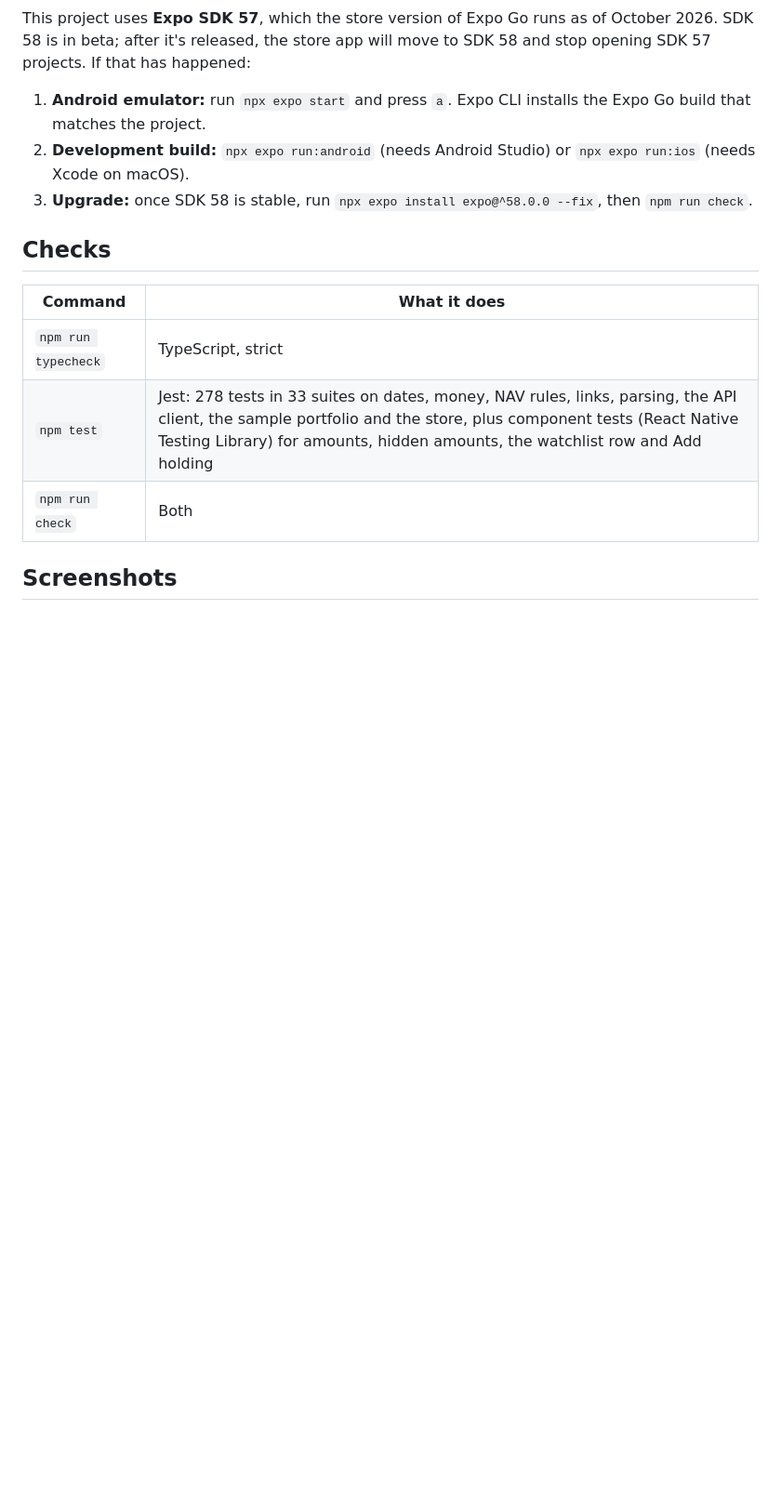
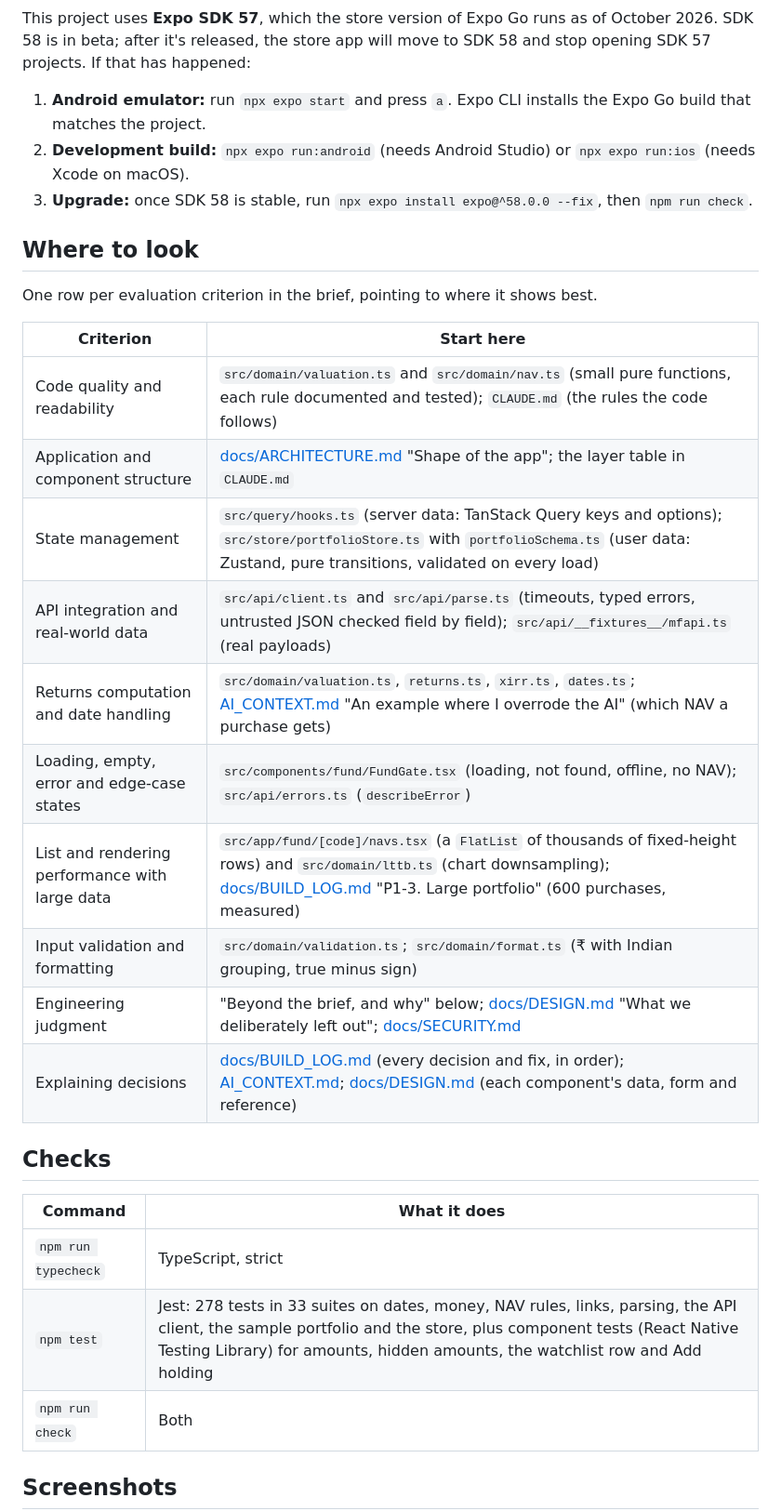
Before and after one commit to Saurabh-7973/mutual-fund-explorer, a Markdown page: README.md, the part around the change. Shown at 93% size. GitHub-like rendering; blank space fills up the shorter version.

Commit message:
docs: README 'Where to look' table, one row per evaluation criterion
Co-Authored-By: Claude Opus 5.5 <noreply@anthropic.com>

```diff
--- a/README.md
+++ b/README.md
@@ -30,6 +30,23 @@ This project uses **Expo SDK 57**, which the store version of Expo Go runs as of
 1. **Android emulator:** run `npx expo start` and press `a`. Expo CLI installs the Expo Go build that matches the project.
 2. **Development build:** `npx expo run:android` (needs Android Studio) or `npx expo run:ios` (needs Xcode on macOS).
 3. **Upgrade:** once SDK 58 is stable, run `npx expo install expo@^58.0.0 --fix`, then `npm run check`.
+
+## Where to look
+
+One row per evaluation criterion in the brief, pointing to where it shows best.
+
+| Criterion | Start here |
+|---|---|
+| Code quality and readability | `src/domain/valuation.ts` and `src/domain/nav.ts` (small pure functions, each rule documented and tested); `CLAUDE.md` (the rules the code follows) |
+| Application and component structure | [docs/ARCHITECTURE.md](docs/ARCHITECTURE.md) "Shape of the app"; the layer table in `CLAUDE.md` |
+| State management | `src/query/hooks.ts` (server data: TanStack Query keys and options); `src/store/portfolioStore.ts` with `portfolioSchema.ts` (user data: Zustand, pure transitions, validated on every load) |
+| API integration and real-world data | `src/api/client.ts` and `src/api/parse.ts` (timeouts, typed errors, untrusted JSON checked field by field); `src/api/__fixtures__/mfapi.ts` (real payloads) |
+| Returns computation and date handling | `src/domain/valuation.ts`, `returns.ts`, `xirr.ts`, `dates.ts`; [AI_CONTEXT.md](AI_CONTEXT.md) "An example where I overrode the AI" (which NAV a purchase gets) |
+| Loading, empty, error and edge-case states | `src/components/fund/FundGate.tsx` (loading, not found, offline, no NAV); `src/api/errors.ts` (`describeError`) |
+| List and rendering performance with large data | `src/app/fund/[code]/navs.tsx` (a `FlatList` of thousands of fixed-height rows) and `src/domain/lttb.ts` (chart downsampling); [docs/BUILD_LOG.md](docs/BUILD_LOG.md) "P1-3. Large portfolio" (600 purchases, measured) |
+| Input validation and formatting | `src/domain/validation.ts`; `src/domain/format.ts` (₹ with Indian grouping, true minus sign) |
+| Engineering judgment | "Beyond the brief, and why" below; [docs/DESIGN.md](docs/DESIGN.md) "What we deliberately left out"; [docs/SECURITY.md](docs/SECURITY.md) |
+| Explaining decisions | [docs/BUILD_LOG.md](docs/BUILD_LOG.md) (every decision and fix, in order); [AI_CONTEXT.md](AI_CONTEXT.md); [docs/DESIGN.md](docs/DESIGN.md) (each component's data, form and reference) |
 
 ## Checks
 
```
Also changed, not shown: docs/BUILD_LOG.md (+1 -0 lines).
